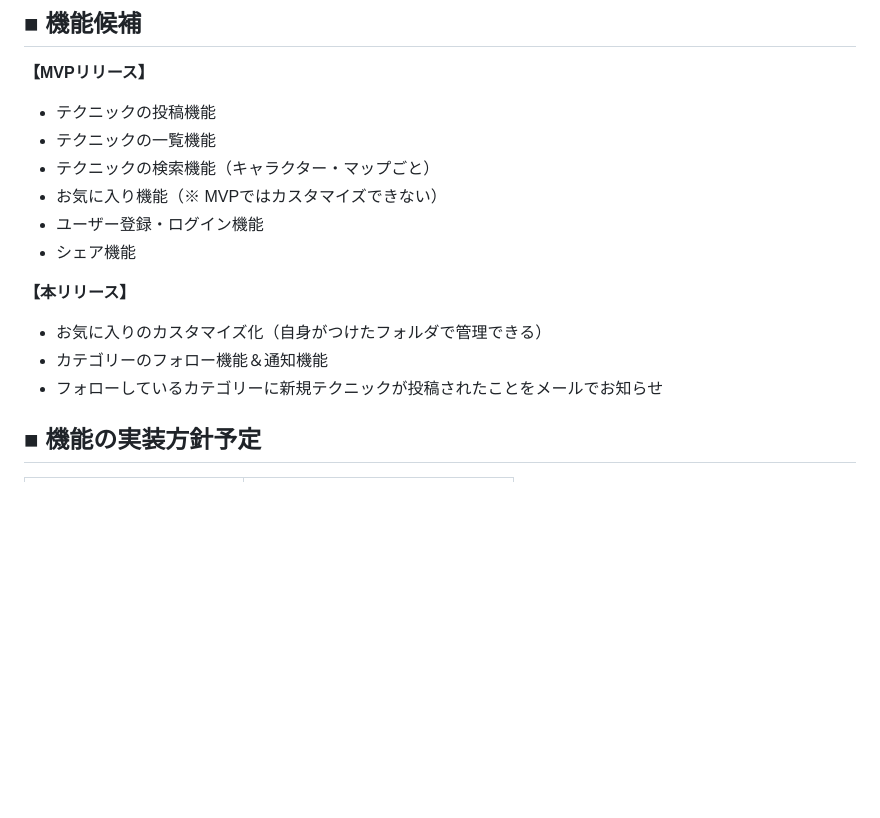
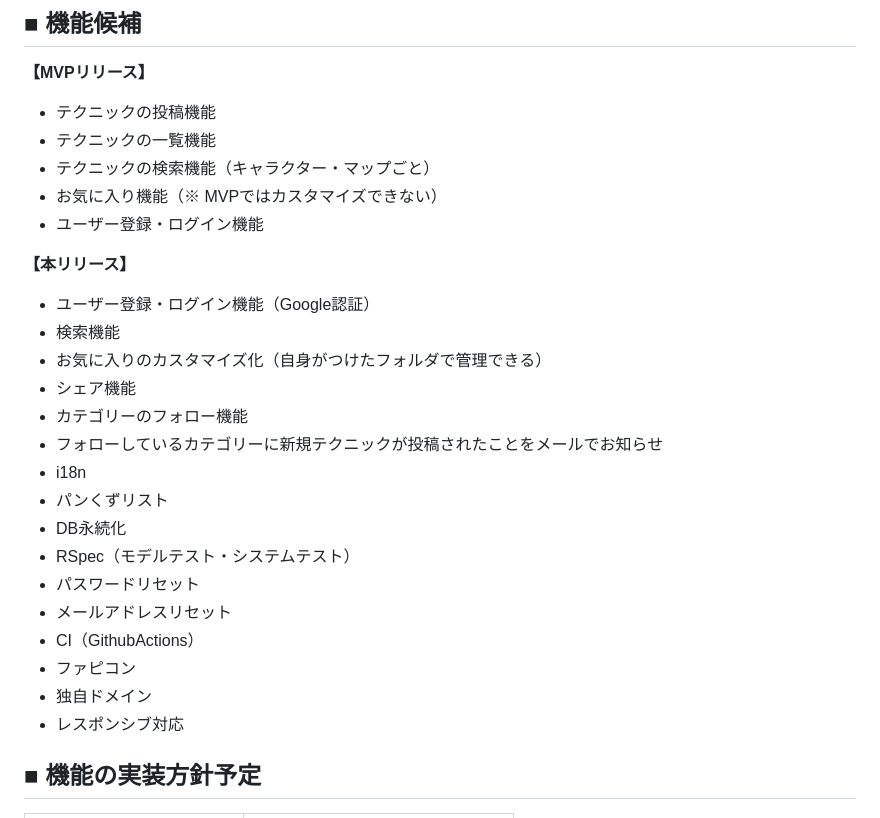
Before and after one commit to kohei-financier/V-TACTICS, a Markdown page: README.md, the part around the change. GitHub-like rendering; blank space fills up the shorter version.

Commit message:
issueベースの開発 提出(1回目)

```diff
--- a/README.md
+++ b/README.md
@@ -75,12 +75,25 @@ Valorantには、エイムの練習法やキャラクターのスキルの使い
 - テクニックの検索機能（キャラクター・マップごと）
 - お気に入り機能（※ MVPではカスタマイズできない）
 - ユーザー登録・ログイン機能
-- シェア機能
+
 
 **【本リリース】**
+- ユーザー登録・ログイン機能（Google認証）
+- 検索機能
 - お気に入りのカスタマイズ化（自身がつけたフォルダで管理できる）
-- カテゴリーのフォロー機能＆通知機能
+- シェア機能
+- カテゴリーのフォロー機能
 - フォローしているカテゴリーに新規テクニックが投稿されたことをメールでお知らせ
+- i18n
+- パンくずリスト
+- DB永続化
+- RSpec（モデルテスト・システムテスト）
+- パスワードリセット
+- メールアドレスリセット
+- CI（GithubActions）
+- ファピコン
+- 独自ドメイン
+- レスポンシブ対応
 
 ## ■ 機能の実装方針予定
 | 機能            | 使用技術                                               |
```
